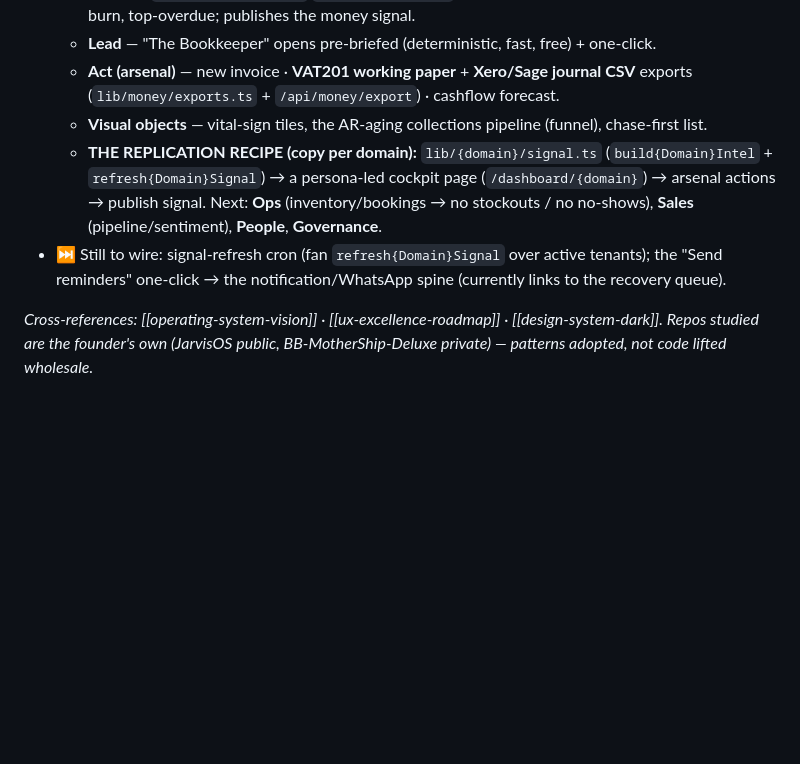
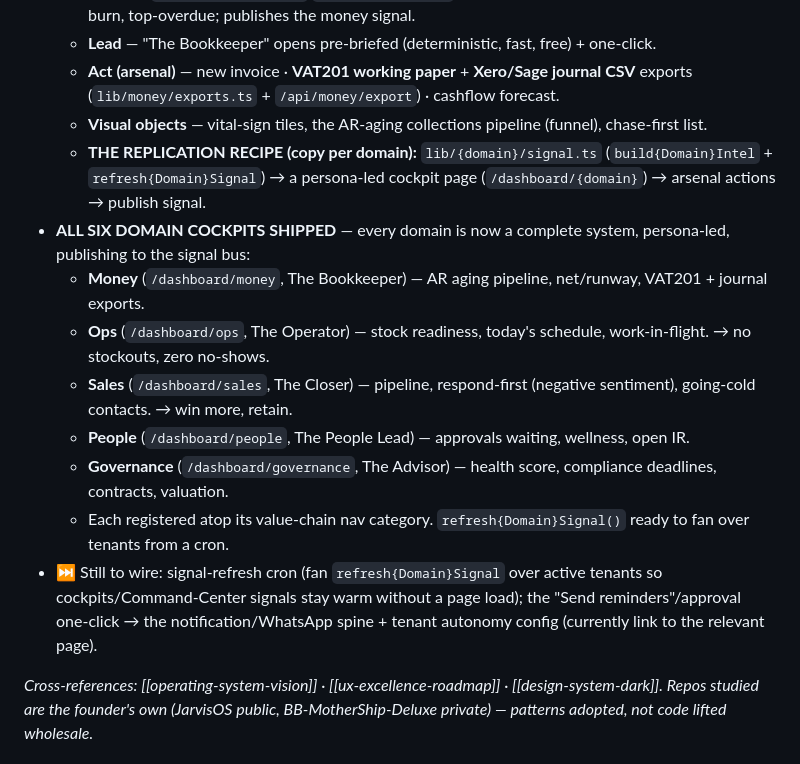
Before and after one commit to Nanda-Regine/AdminOS, a Markdown page: ADMINOS_OS_ARCHITECTURE.md, the part around the change. GitHub-like rendering; blank space fills up the shorter version.

Commit message:
docs: all six domain cockpits shipped — every page is now a system
Co-Authored-By: Claude Opus 4.8 (1M context) <noreply@anthropic.com>

```diff
--- a/ADMINOS_OS_ARCHITECTURE.md
+++ b/ADMINOS_OS_ARCHITECTURE.md
@@ -111,7 +111,14 @@ Each is built to the **same vertical-slice contract**: Schema → pure services
   - **Lead** — "The Bookkeeper" opens pre-briefed (deterministic, fast, free) + one-click.
   - **Act (arsenal)** — new invoice · **VAT201 working paper** + **Xero/Sage journal CSV** exports (`lib/money/exports.ts` + `/api/money/export`) · cashflow forecast.
   - **Visual objects** — vital-sign tiles, the AR-aging collections pipeline (funnel), chase-first list.
-  - **THE REPLICATION RECIPE (copy per domain):** `lib/{domain}/signal.ts` (`build{Domain}Intel` + `refresh{Domain}Signal`) → a persona-led cockpit page (`/dashboard/{domain}`) → arsenal actions → publish signal. Next: **Ops** (inventory/bookings → no stockouts / no no-shows), **Sales** (pipeline/sentiment), **People**, **Governance**.
-- ⏭ Still to wire: signal-refresh cron (fan `refresh{Domain}Signal` over active tenants); the "Send reminders" one-click → the notification/WhatsApp spine (currently links to the recovery queue).
+  - **THE REPLICATION RECIPE (copy per domain):** `lib/{domain}/signal.ts` (`build{Domain}Intel` + `refresh{Domain}Signal`) → a persona-led cockpit page (`/dashboard/{domain}`) → arsenal actions → publish signal.
+- **ALL SIX DOMAIN COCKPITS SHIPPED** — every domain is now a complete system, persona-led, publishing to the signal bus:
+  - **Money** (`/dashboard/money`, The Bookkeeper) — AR aging pipeline, net/runway, VAT201 + journal exports.
+  - **Ops** (`/dashboard/ops`, The Operator) — stock readiness, today's schedule, work-in-flight. → no stockouts, zero no-shows.
+  - **Sales** (`/dashboard/sales`, The Closer) — pipeline, respond-first (negative sentiment), going-cold contacts. → win more, retain.
+  - **People** (`/dashboard/people`, The People Lead) — approvals waiting, wellness, open IR.
+  - **Governance** (`/dashboard/governance`, The Advisor) — health score, compliance deadlines, contracts, valuation.
+  - Each registered atop its value-chain nav category. `refresh{Domain}Signal()` ready to fan over tenants from a cron.
+- ⏭ Still to wire: signal-refresh cron (fan `refresh{Domain}Signal` over active tenants so cockpits/Command-Center signals stay warm without a page load); the "Send reminders"/approval one-click → the notification/WhatsApp spine + tenant autonomy config (currently link to the relevant page).
 
 *Cross-references: [[operating-system-vision]] · [[ux-excellence-roadmap]] · [[design-system-dark]]. Repos studied are the founder's own (JarvisOS public, BB-MotherShip-Deluxe private) — patterns adopted, not code lifted wholesale.*
```
